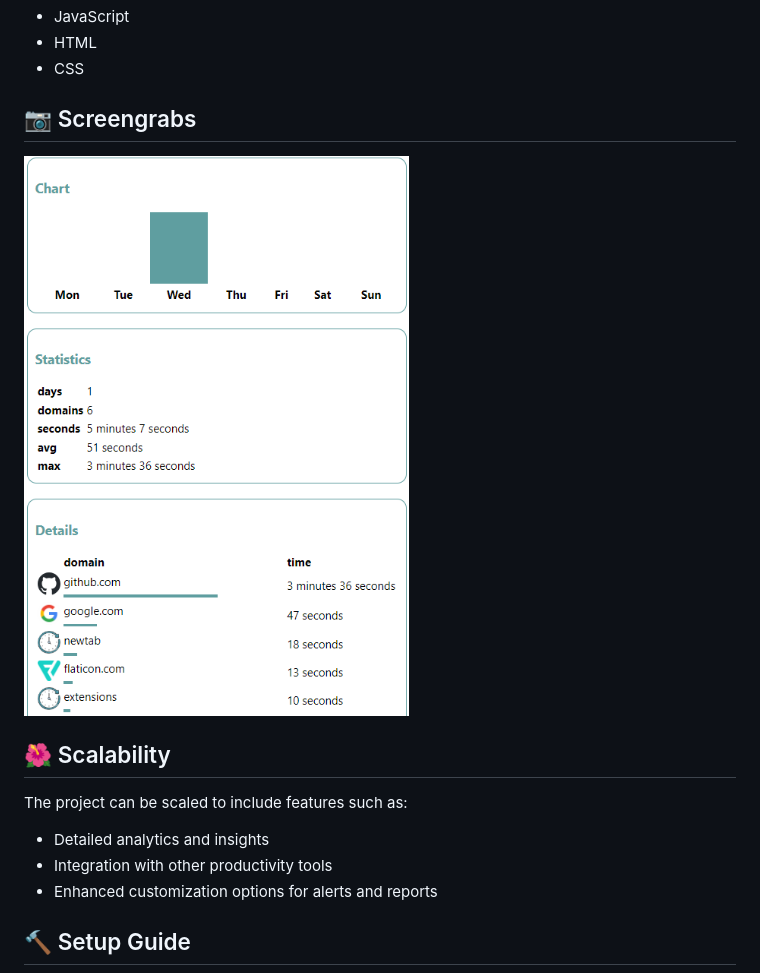
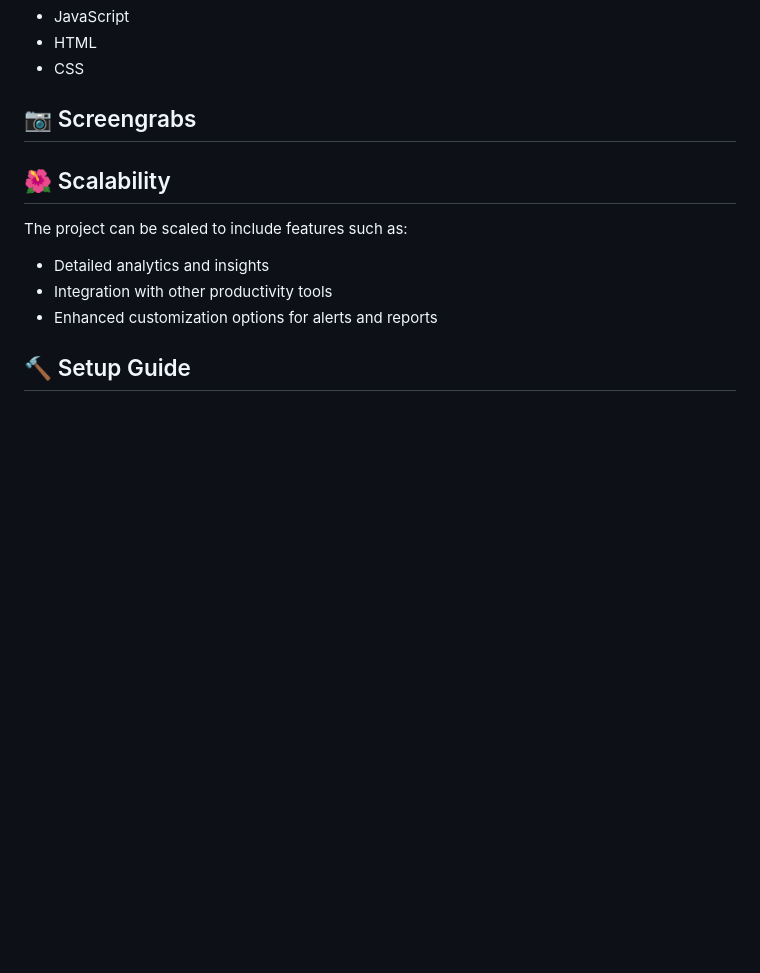
Before and after one commit to kratika-singh/TimeGaze, a Markdown page: README.md, the part around one of its changes. Drawn GitHub-style; blank space fills up the shorter version.

```diff
--- a/README.md
+++ b/README.md
@@ -34,8 +34,6 @@ In today's digital age, it's easy to lose track of time spent on various website
 - CSS
 
 ## 📷 Screengrabs
-
-![Alt text](./images/screenshot.png)
 
 ## 🌺 Scalability
 
```
Also changed, not shown: other parts of README.md (+1 -1 lines).
